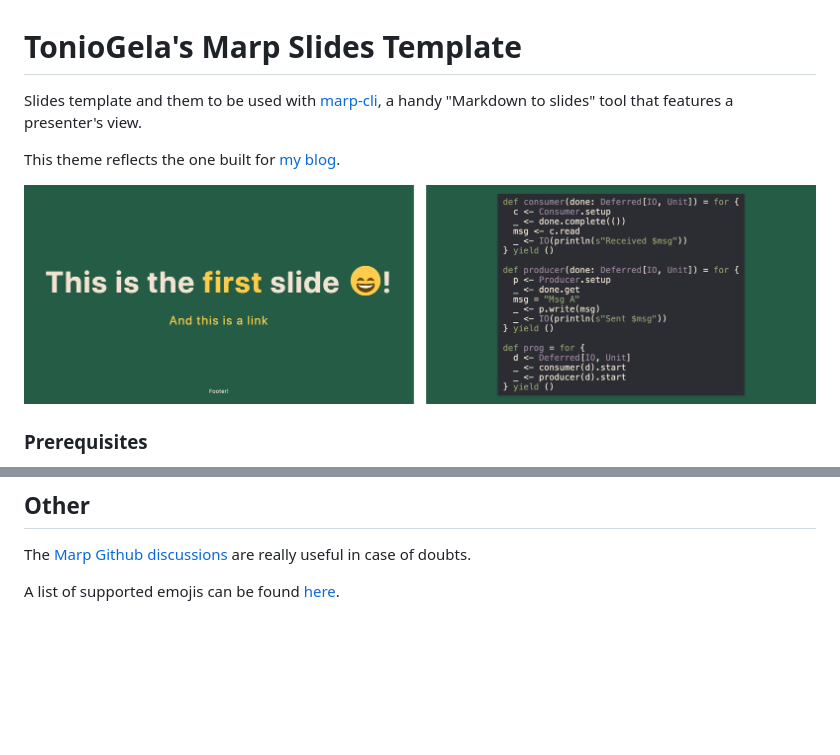
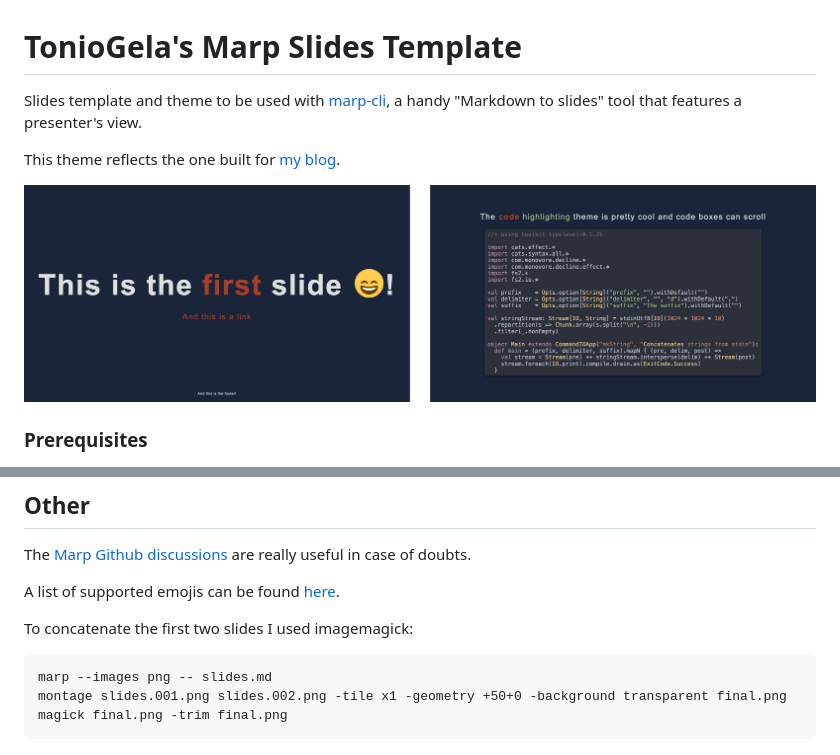
Before and after one commit to TonioGela/marp, a Markdown page: README.md, 2 parts joined by grey strips. GitHub-like rendering; pictures changed too: images/example.png; blank space fills up the shorter version.

Commit message:
Modify slides content

````diff
--- a/README.md
+++ b/README.md
@@ -1,6 +1,6 @@
 # TonioGela's Marp Slides Template
 
-Slides template and them to be used with [marp-cli], a handy "Markdown to slides" tool that features a presenter's view.
+Slides template and theme to be used with [marp-cli], a handy "Markdown to slides" tool that features a presenter's view.
 
 This theme reflects the one built for [my blog](https://toniogela.dev).
 
@@ -67,6 +67,13 @@ The [Marp Github discussions](https://github.com/marp-team/marp/discussions) are
 
 A list of supported emojis can be found [here](https://github.com/markdown-it/markdown-it-emoji/blob/3.0.0/lib/data/full.mjs).
 
+To concatenate the first two slides I used imagemagick:
+```
+marp --images png -- slides.md
+montage slides.001.png slides.002.png -tile x1 -geometry +50+0 -background transparent final.png
+magick final.png -trim final.png
+```
+
 [marp-cli]: https://github.com/marp-team/marp-cli
 [monolith]: https://github.com/Y2Z/monolith
 [Asciiflow]: https://asciiflow.com/#/
````
Also changed, not shown: slides.md (+79 -42 lines), 1 other file.
